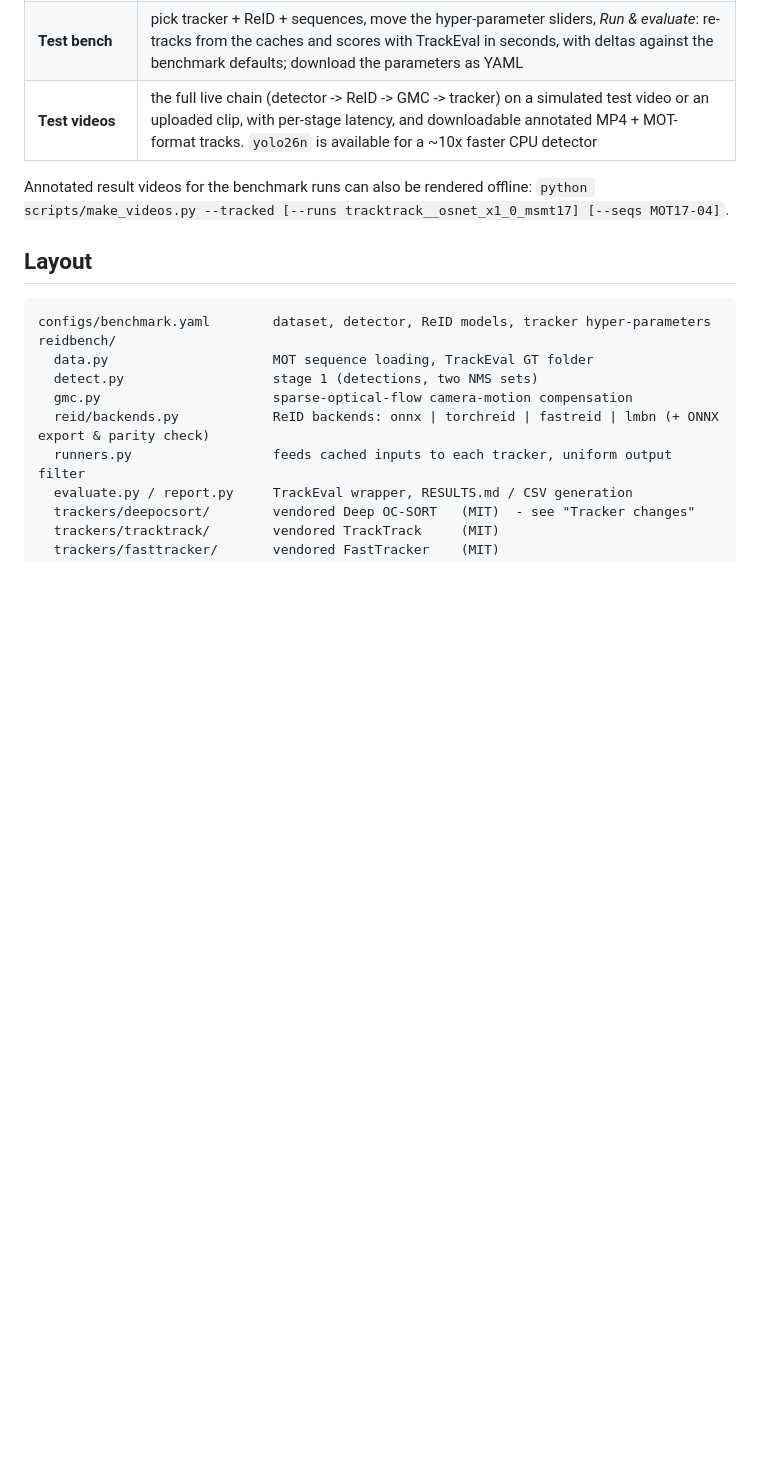
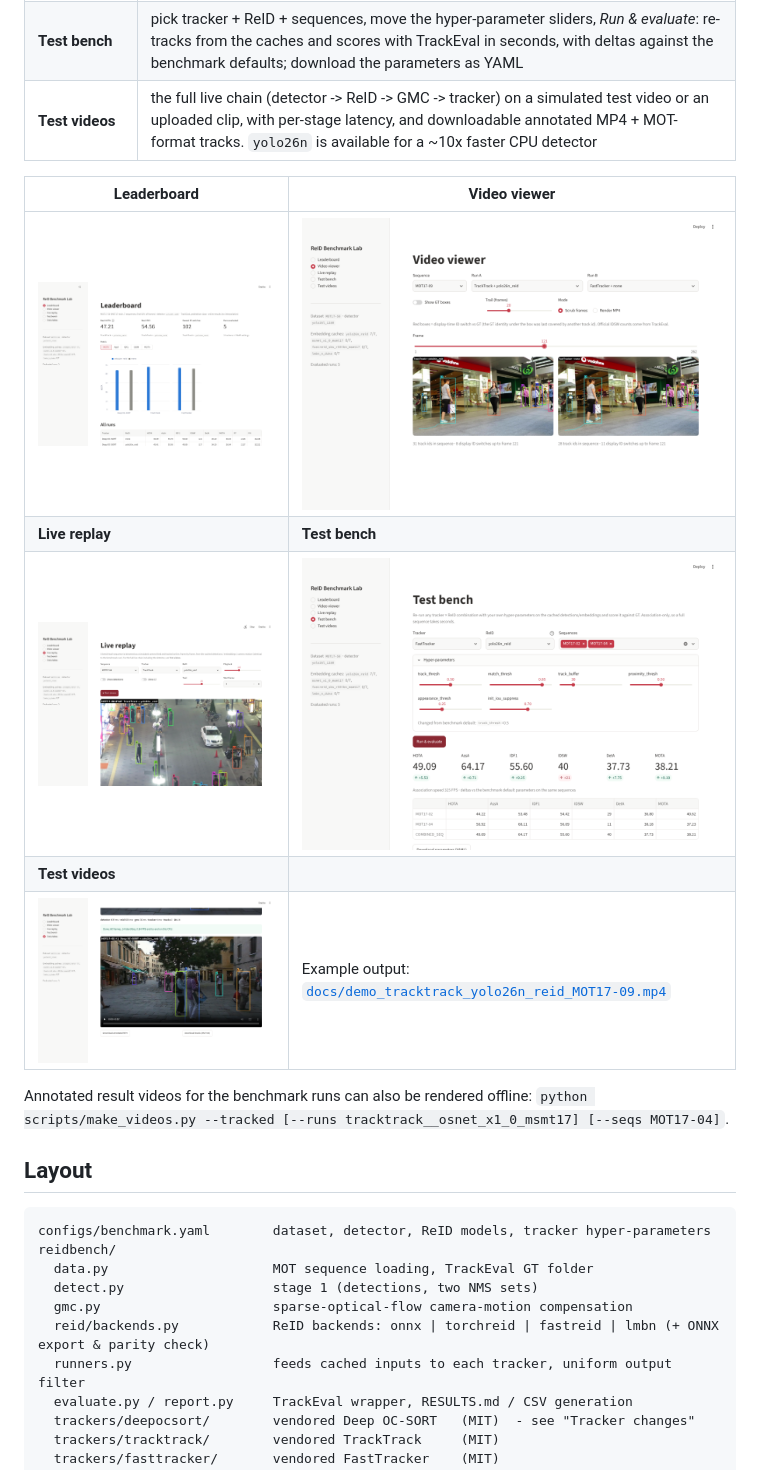
Before and after one commit to AGasthya283/reid-benchmarking, a Markdown page: README.md, the part around the change. Drawn GitHub-style; pictures changed too: docs/screenshots/bench.png (added), docs/screenshots/leaderboard.png (added), docs/screenshots/live.png (added); blank space fills up the shorter version.

```diff
--- a/README.md
+++ b/README.md
@@ -84,6 +84,14 @@ streamlit run app/streamlit_app.py           # http://localhost:8501
 | **Test bench** | pick tracker + ReID + sequences, move the hyper-parameter sliders, *Run & evaluate*: re-tracks from the caches and scores with TrackEval in seconds, with deltas against the benchmark defaults; download the parameters as YAML |
 | **Test videos** | the full live chain (detector -> ReID -> GMC -> tracker) on a simulated test video or an uploaded clip, with per-stage latency, and downloadable annotated MP4 + MOT-format tracks. `yolo26n` is available for a ~10x faster CPU detector |
 
+| Leaderboard | Video viewer |
+|---|---|
+| ![leaderboard](docs/screenshots/leaderboard.png) | ![viewer](docs/screenshots/viewer.png) |
+| **Live replay** | **Test bench** |
+| ![live](docs/screenshots/live.png) | ![bench](docs/screenshots/bench.png) |
+| **Test videos** | |
+| ![test videos](docs/screenshots/videos.png) | Example output: [`docs/demo_tracktrack_yolo26n_reid_MOT17-09.mp4`](docs/demo_tracktrack_yolo26n_reid_MOT17-09.mp4) |
+
 Annotated result videos for the benchmark runs can also be rendered offline:
 `python scripts/make_videos.py --tracked [--runs tracktrack__osnet_x1_0_msmt17] [--seqs MOT17-04]`.
 
```
Also changed, not shown: results/MOT17-50__yolo26l_1280/RESULTS.md (added, +36 -0 lines), 10 other files.
